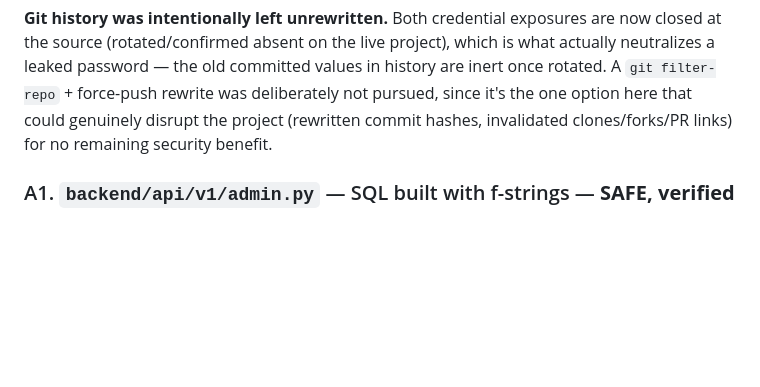
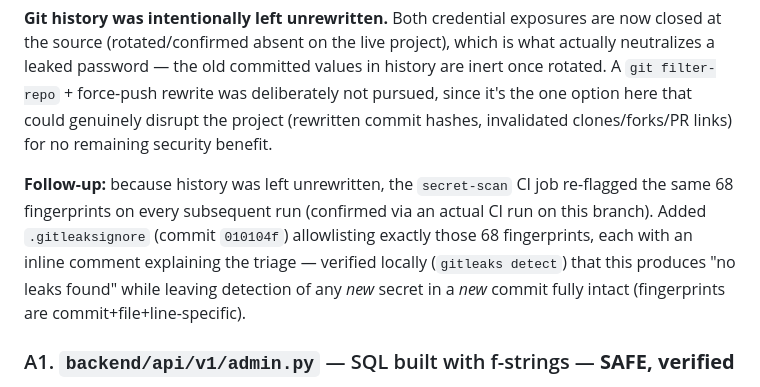
Before and after one commit to osamash0/ascend-academy, a Markdown page: SECURITY_AUDIT.md, the part around the change. GitHub-like rendering; blank space fills up the shorter version.

Commit message:
docs: record the .gitleaksignore follow-up in SECURITY_AUDIT.md
- What/where: SECURITY_AUDIT.md, A0 section.
- Why it matters: an actual CI run on this branch re-surfaced the same 68
  Gitleaks findings (expected, since history was left unrewritten) —
  recording the fix (010104f) so the audit trail reflects what CI actually
  showed, not just what local verification predicted.
- What changed: docs only.
- Verified: no code touched.

```diff
--- a/SECURITY_AUDIT.md
+++ b/SECURITY_AUDIT.md
@@ -64,6 +64,14 @@ the old committed values in history are inert once rotated. A
 it's the one option here that could genuinely disrupt the project
 (rewritten commit hashes, invalidated clones/forks/PR links) for no
 remaining security benefit.
+
+**Follow-up:** because history was left unrewritten, the `secret-scan` CI
+job re-flagged the same 68 fingerprints on every subsequent run (confirmed
+via an actual CI run on this branch). Added `.gitleaksignore` (commit
+`010104f`) allowlisting exactly those 68 fingerprints, each with an inline
+comment explaining the triage — verified locally (`gitleaks detect`) that
+this produces "no leaks found" while leaving detection of any *new* secret
+in a *new* commit fully intact (fingerprints are commit+file+line-specific).
 
 ### A1. `backend/api/v1/admin.py` — SQL built with f-strings — **SAFE, verified**
 
```
